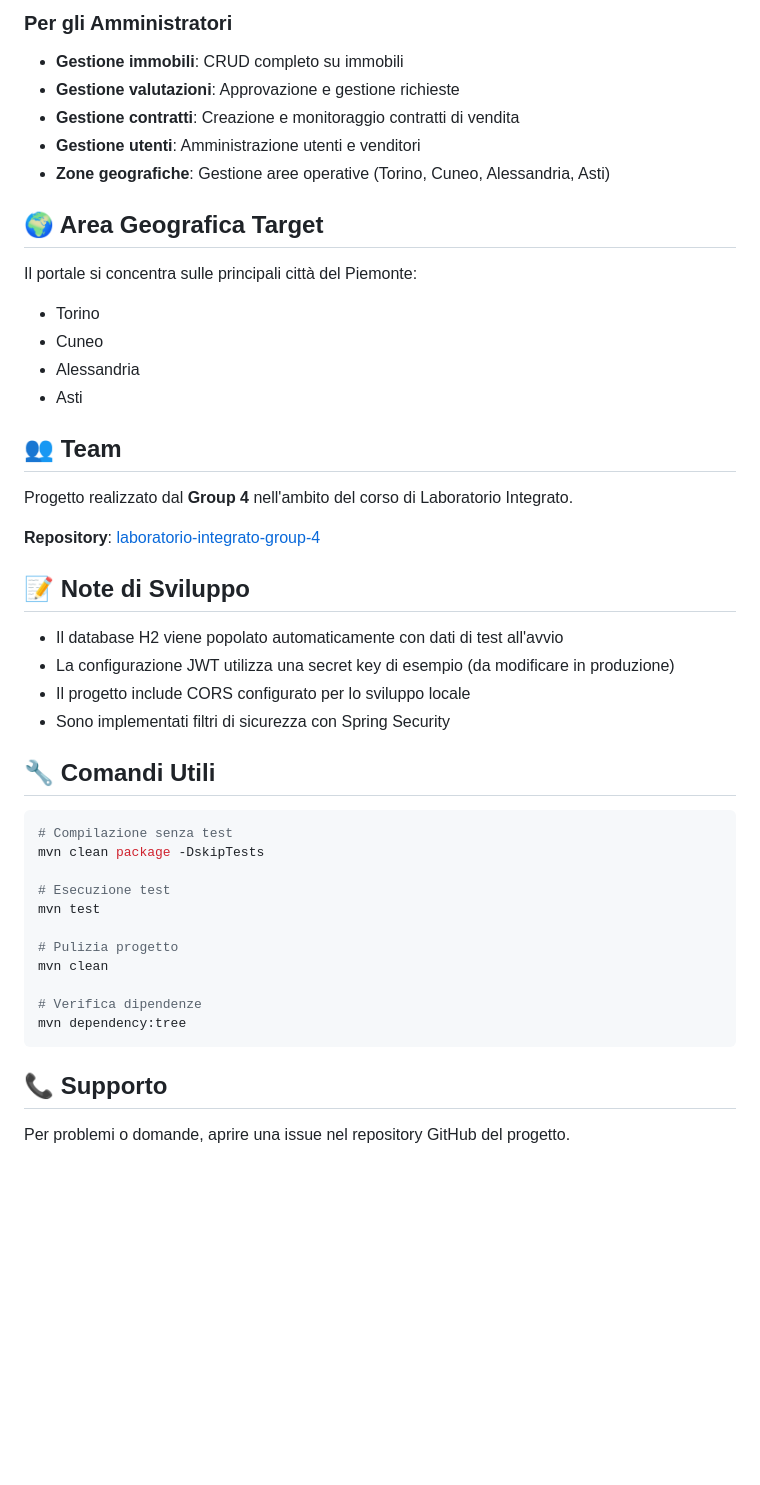
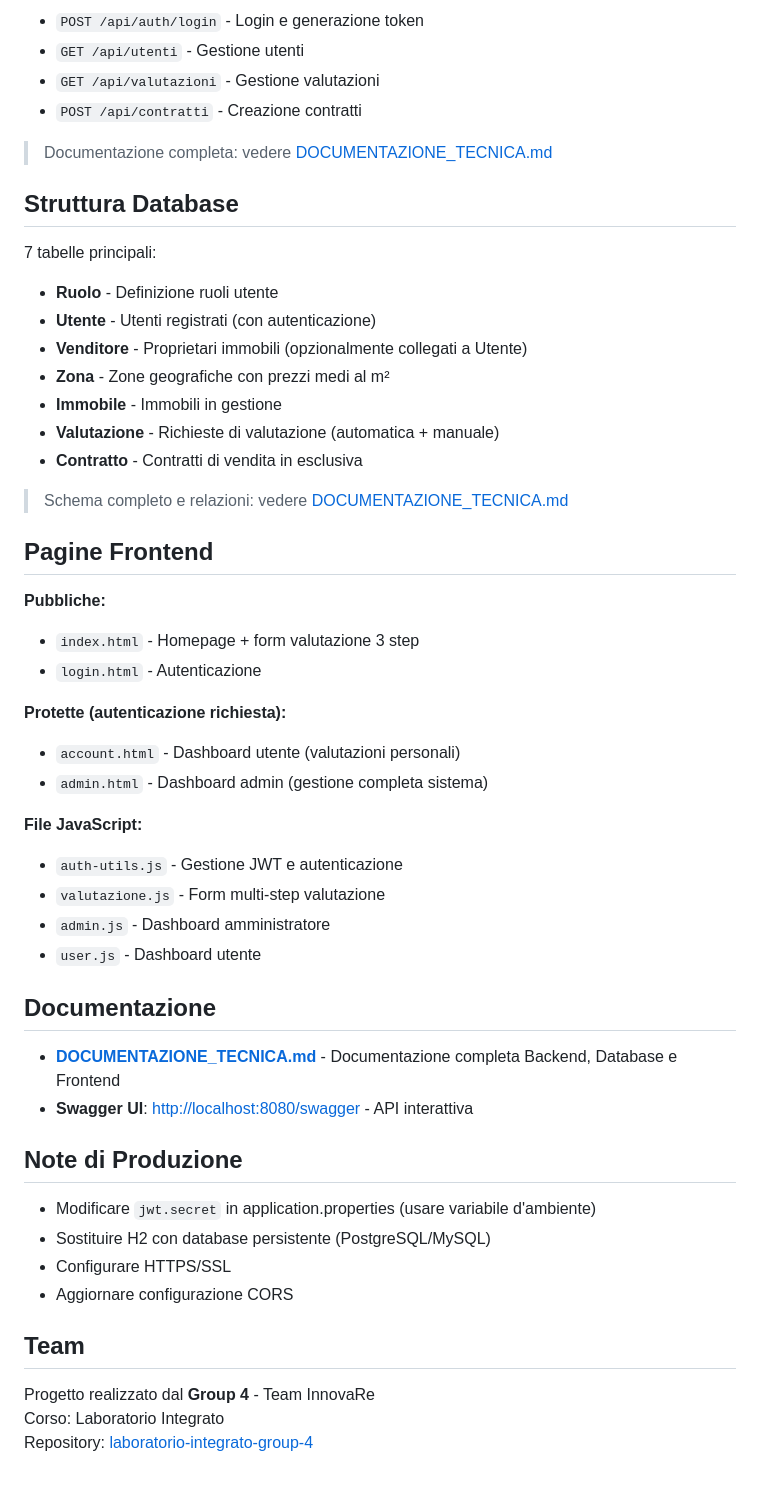
Before and after one commit to marcologioco/laboratorio-integrato-group-4, a Markdown page: README.md, the part around the change printed below. GitHub-like rendering; blank space fills up the shorter version.

````diff
--- a/README.md
+++ b/README.md
@@ -136,50 +101,58 @@ Il sistema utilizza JWT (JSON Web Token) per l'autenticazione:
 
-### Per gli Amministratori
+- `POST /api/auth/login` - Login e generazione token
+- `GET /api/utenti` - Gestione utenti
+- `GET /api/valutazioni` - Gestione valutazioni
+- `POST /api/contratti` - Creazione contratti
 
-- **Gestione immobili**: CRUD completo su immobili
-- **Gestione valutazioni**: Approvazione e gestione richieste
-- **Gestione contratti**: Creazione e monitoraggio contratti di vendita
-- **Gestione utenti**: Amministrazione utenti e venditori
-- **Zone geografiche**: Gestione aree operative (Torino, Cuneo, Alessandria, Asti)
+> Documentazione completa: vedere [DOCUMENTAZIONE_TECNICA.md](./DOCUMENTAZIONE_TECNICA.md)
 
-## 🌍 Area Geografica Target
+## Struttura Database
 
-Il portale si concentra sulle principali città del Piemonte:
+7 tabelle principali:
 
-- Torino
-- Cuneo
-- Alessandria
-- Asti
+- **Ruolo** - Definizione ruoli utente
+- **Utente** - Utenti registrati (con autenticazione)
+- **Venditore** - Proprietari immobili (opzionalmente collegati a Utente)
+- **Zona** - Zone geografiche con prezzi medi al m²
+- **Immobile** - Immobili in gestione
+- **Valutazione** - Richieste di valutazione (automatica + manuale)
+- **Contratto** - Contratti di vendita in esclusiva
 
-## 👥 Team
+> Schema completo e relazioni: vedere [DOCUMENTAZIONE_TECNICA.md](./DOCUMENTAZIONE_TECNICA.md)
 
-Progetto realizzato dal **Group 4** nell'ambito del corso di Laboratorio Integrato.
+## Pagine Frontend
 
-**Repository**: [laboratorio-integrato-group-4](https://github.com/marcologioco/laboratorio-integrato-group-4)
+**Pubbliche:**
 
-## 📝 Note di Sviluppo
+- `index.html` - Homepage + form valutazione 3 step
+- `login.html` - Autenticazione
 
-- Il database H2 viene popolato automaticamente con dati di test all'avvio
-- La configurazione JWT utilizza una secret key di esempio (da modificare in produzione)
-- Il progetto include CORS configurato per lo sviluppo locale
-- Sono implementati filtri di sicurezza con Spring Security
+**Protette (autenticazione richiesta):**
 
-## 🔧 Comandi Utili
+- `account.html` - Dashboard utente (valutazioni personali)
+- `admin.html` - Dashboard admin (gestione completa sistema)
 
-```bash
-# Compilazione senza test
-mvn clean package -DskipTests
+**File JavaScript:**
 
-# Esecuzione test
-mvn test
+- `auth-utils.js` - Gestione JWT e autenticazione
+- `valutazione.js` - Form multi-step valutazione
+- `admin.js` - Dashboard amministratore
+- `user.js` - Dashboard utente
 
-# Pulizia progetto
-mvn clean
+## Documentazione
 
-# Verifica dipendenze
-mvn dependency:tree
-```
+- **[DOCUMENTAZIONE_TECNICA.md](./DOCUMENTAZIONE_TECNICA.md)** - Documentazione completa Backend, Database e Frontend
+- **Swagger UI**: <http://localhost:8080/swagger> - API interattiva
 
-## 📞 Supporto
+## Note di Produzione
 
-Per problemi o domande, aprire una issue nel repository GitHub del progetto.
+- Modificare `jwt.secret` in application.properties (usare variabile d'ambiente)
+- Sostituire H2 con database persistente (PostgreSQL/MySQL)
+- Configurare HTTPS/SSL
+- Aggiornare configurazione CORS
+
+## Team
+
+Progetto realizzato dal **Group 4** - Team InnovaRe
+Corso: Laboratorio Integrato
+Repository: [laboratorio-integrato-group-4](https://github.com/marcologioco/laboratorio-integrato-group-4)
````
Also changed, not shown: other parts of README.md (+65 -100 lines).
